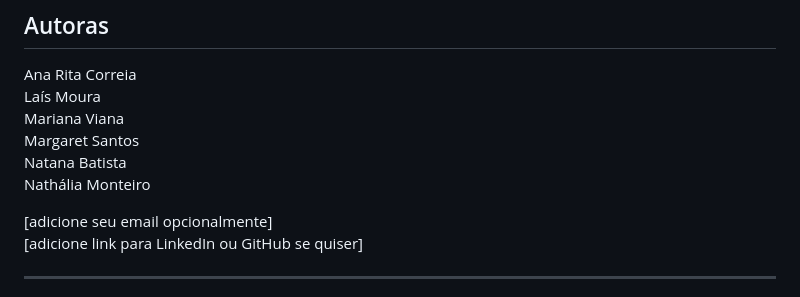
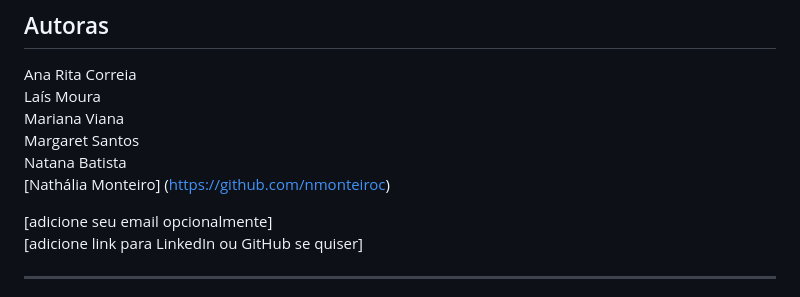
Before and after one commit to anaritamoura/ProjetoLibreSe, a Markdown page: README.md, the part around the change. Rendered like a GitHub page.

Commit message:
Update Nathália Monteiro's link in README

```diff
--- a/README.md
+++ b/README.md
@@ -109,7 +109,7 @@ Laís Moura
 Mariana Viana
 Margaret Santos
 Natana Batista
-Nathália Monteiro
+[Nathália Monteiro] (https://github.com/nmonteiroc)
 
 
 [adicione seu email opcionalmente]
```
